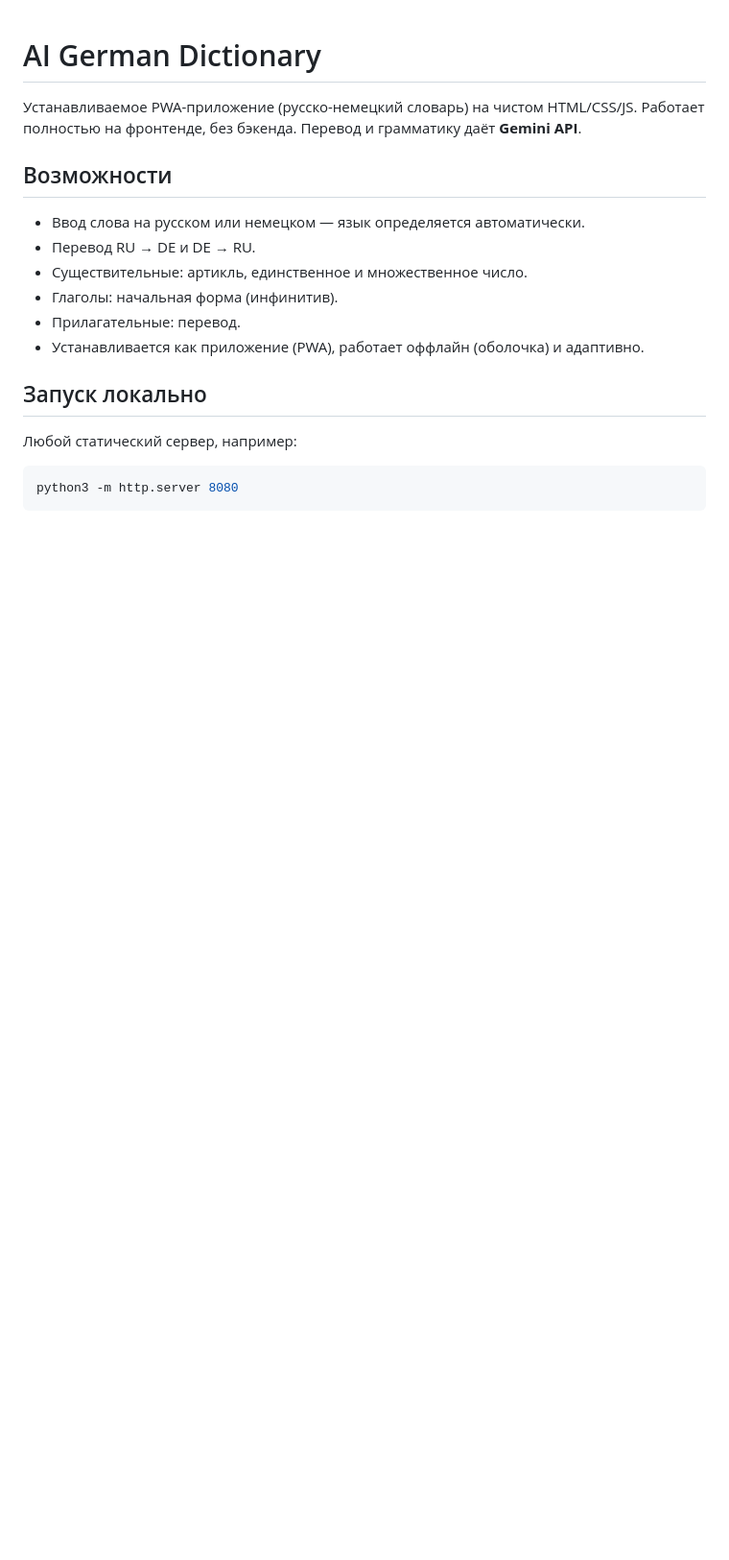
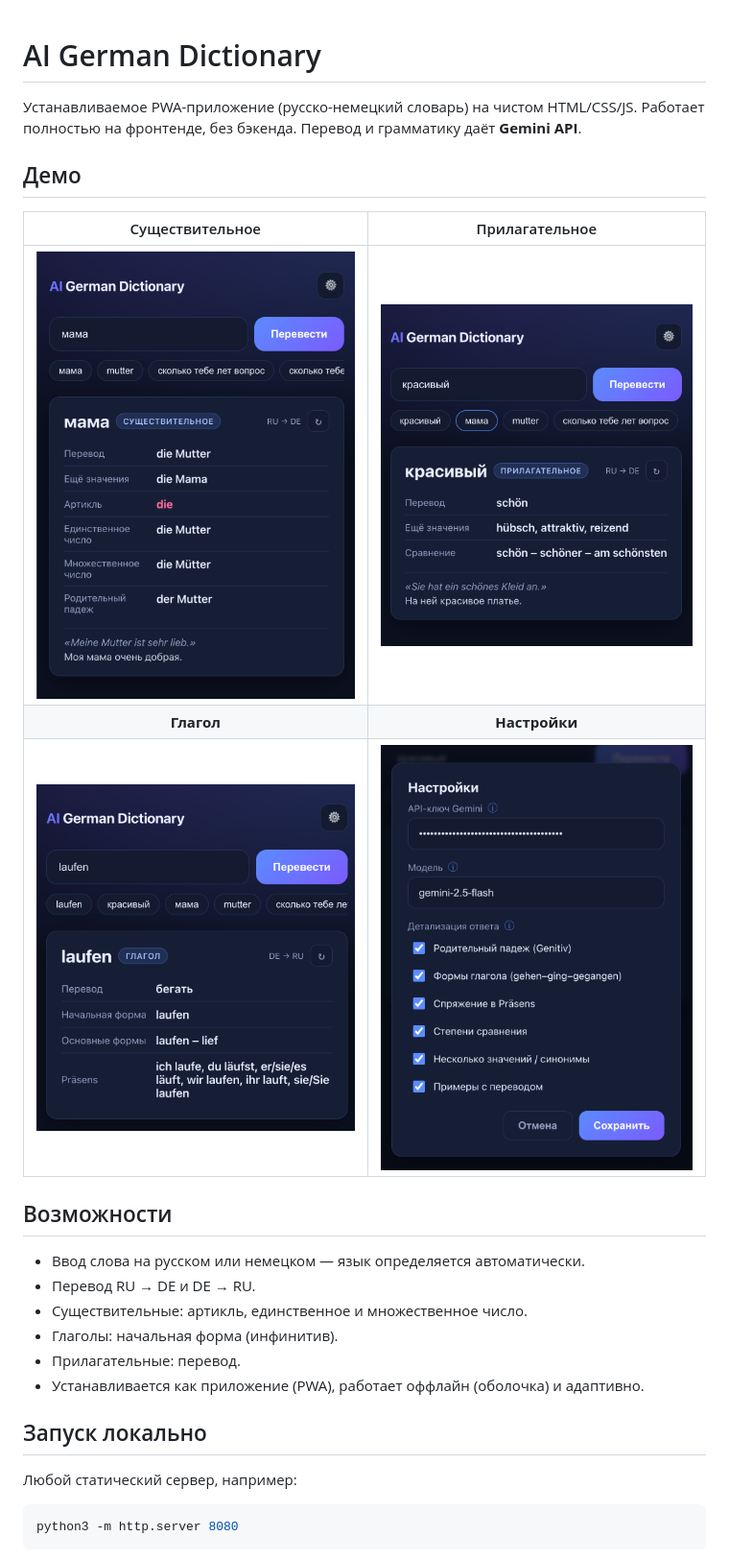
Before and after one commit to dik-garri/IAGerman, a Markdown page: README.md, the part around the change. Shown: that part at 96% size. Rendered like a GitHub page; pictures changed too: docs/demo-adjective.png (added), docs/demo-noun.png (added), docs/demo-settings.png (added); blank space fills up the shorter version.

Commit message:
Add demo screenshots to docs and README

```diff
--- a/README.md
+++ b/README.md
@@ -2,6 +2,14 @@
 
 Устанавливаемое PWA-приложение (русско-немецкий словарь) на чистом HTML/CSS/JS.
 Работает полностью на фронтенде, без бэкенда. Перевод и грамматику даёт **Gemini API**.
+
+## Демо
+
+| Существительное | Прилагательное |
+|:---:|:---:|
+| ![Существительное](docs/demo-noun.png) | ![Прилагательное](docs/demo-adjective.png) |
+| **Глагол** | **Настройки** |
+| ![Глагол](docs/demo-verb.png) | ![Настройки](docs/demo-settings.png) |
 
 ## Возможности
 - Ввод слова на русском или немецком — язык определяется автоматически.
```
